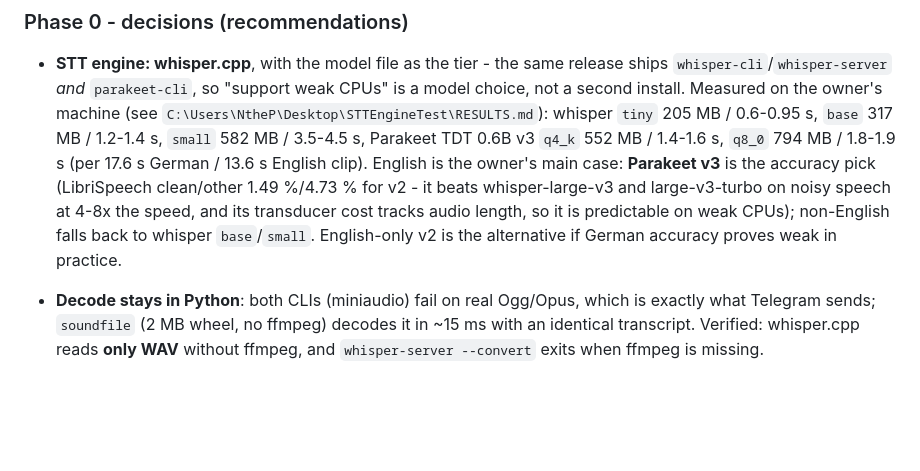
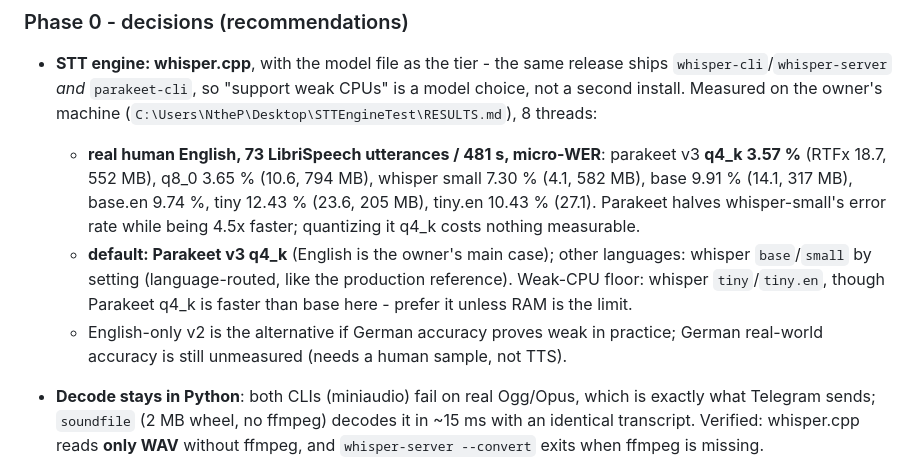
Before and after one commit to BoredLuzo/HiveMind_llama, a Markdown page: docs/roadmap_1.4.md, the part around the change. GitHub-like rendering; blank space fills up the shorter version.

Commit message:
roadmap: STT default is parakeet v3 q4_k (3.57% WER on real English vs whisper small 7.30%)

```diff
--- a/docs/roadmap_1.4.md
+++ b/docs/roadmap_1.4.md
@@ -141,16 +141,20 @@ run in any order after 1.
 - **STT engine: whisper.cpp**, with the model file as the tier - the same release
   ships `whisper-cli`/`whisper-server` *and* `parakeet-cli`, so "support weak
   CPUs" is a model choice, not a second install. Measured on the owner's machine
-  (see `C:\Users\NtheP\Desktop\STTEngineTest\RESULTS.md`):
-  whisper `tiny` 205 MB / 0.6-0.95 s, `base` 317 MB / 1.2-1.4 s,
-  `small` 582 MB / 3.5-4.5 s, Parakeet TDT 0.6B v3 `q4_k` 552 MB / 1.4-1.6 s,
-  `q8_0` 794 MB / 1.8-1.9 s (per 17.6 s German / 13.6 s English clip).
-  English is the owner's main case: **Parakeet v3** is the accuracy pick
-  (LibriSpeech clean/other 1.49 %/4.73 % for v2 - it beats whisper-large-v3 and
-  large-v3-turbo on noisy speech at 4-8x the speed, and its transducer cost
-  tracks audio length, so it is predictable on weak CPUs); non-English falls
-  back to whisper `base`/`small`. English-only v2 is the alternative if German
-  accuracy proves weak in practice.
+  (`C:\Users\NtheP\Desktop\STTEngineTest\RESULTS.md`), 8 threads:
+  - **real human English, 73 LibriSpeech utterances / 481 s, micro-WER**:
+    parakeet v3 **q4_k 3.57 %** (RTFx 18.7, 552 MB), q8_0 3.65 % (10.6, 794 MB),
+    whisper small 7.30 % (4.1, 582 MB), base 9.91 % (14.1, 317 MB),
+    base.en 9.74 %, tiny 12.43 % (23.6, 205 MB), tiny.en 10.43 % (27.1).
+    Parakeet halves whisper-small's error rate while being 4.5x faster;
+    quantizing it q4_k costs nothing measurable.
+  - **default: Parakeet v3 q4_k** (English is the owner's main case);
+    other languages: whisper `base`/`small` by setting (language-routed, like the
+    production reference). Weak-CPU floor: whisper `tiny`/`tiny.en`, though
+    Parakeet q4_k is faster than base here - prefer it unless RAM is the limit.
+  - English-only v2 is the alternative if German accuracy proves weak in
+    practice; German real-world accuracy is still unmeasured (needs a human
+    sample, not TTS).
 - **Decode stays in Python**: both CLIs (miniaudio) fail on real Ogg/Opus, which
   is exactly what Telegram sends; `soundfile` (2 MB wheel, no ffmpeg) decodes it
   in ~15 ms with an identical transcript. Verified: whisper.cpp reads **only
```
